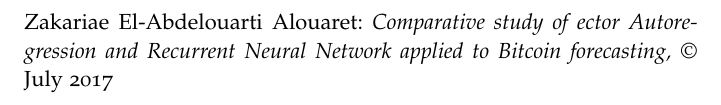
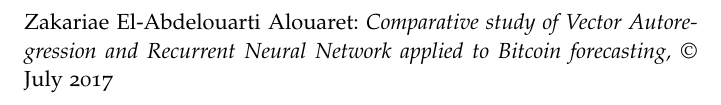
Before and after one commit to Zaka/muia-tfm, a LaTeX thesis (main.tex, which reads classicthesis-config.tex): part of page 2 of 98, cut so that both start at the same text. Compiled offline with pdfLaTeX; a missing font is replaced by an installed copy or a similar font.

Commit message:
Correct title

```diff
--- a/classicthesis-config.tex
+++ b/classicthesis-config.tex
@@ -70,7 +70,7 @@
 % eulerchapternumbers beramono eulermath pdfspacing minionprospacing
 % tocaligned dottedtoc manychapters listings floatperchapter subfig
 
-\newcommand{\myTitle}{Comparative study of ector Autoregression and
+\newcommand{\myTitle}{Comparative study of Vector Autoregression and
 Recurrent Neural Network applied to Bitcoin forecasting\xspace}
 \newcommand{\mySubtitle}{An Homage to The Elements of Typographic
 Style\xspace}
```
